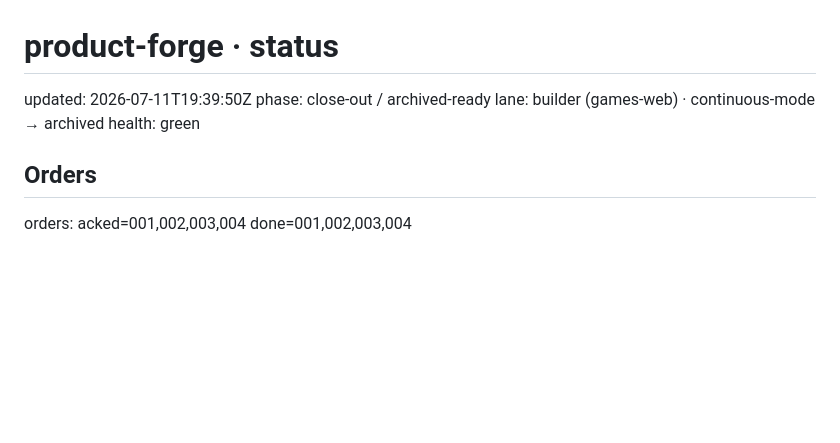
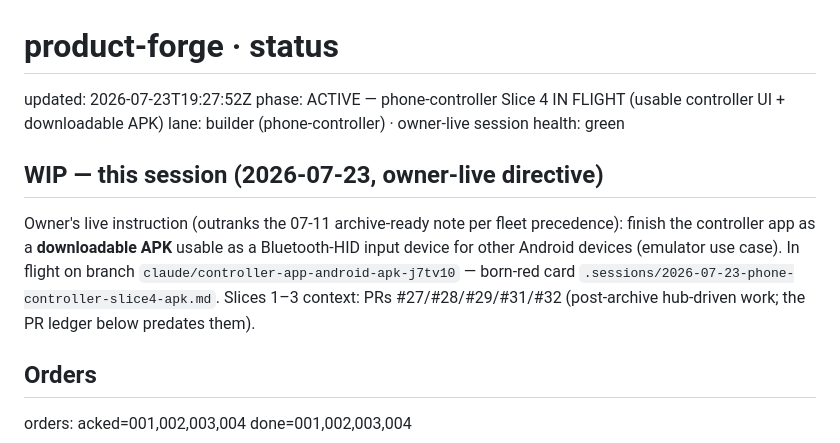
Before and after one commit to menno420/product-forge, a Markdown page: control/status.md, the part around the change. Drawn GitHub-style; blank space fills up the shorter version.

Commit message:
wip: born-red session card + heartbeat — phone-controller Slice 4 (controller UI + downloadable APK)

```diff
--- a/control/status.md
+++ b/control/status.md
@@ -1,9 +1,17 @@
 # product-forge · status
 
-updated: 2026-07-11T19:39:50Z
-phase: close-out / archived-ready
-lane: builder (games-web) · continuous-mode → archived
+updated: 2026-07-23T19:27:52Z
+phase: ACTIVE — phone-controller Slice 4 IN FLIGHT (usable controller UI + downloadable APK)
+lane: builder (phone-controller) · owner-live session
 health: green
+
+## WIP — this session (2026-07-23, owner-live directive)
+Owner's live instruction (outranks the 07-11 archive-ready note per fleet precedence):
+finish the controller app as a **downloadable APK** usable as a Bluetooth-HID input
+device for other Android devices (emulator use case). In flight on branch
+`claude/controller-app-android-apk-j7tv10` — born-red card
+`.sessions/2026-07-23-phone-controller-slice4-apk.md`. Slices 1–3 context: PRs
+#27/#28/#29/#31/#32 (post-archive hub-driven work; the PR ledger below predates them).
 
 ## Orders
 orders: acked=001,002,003,004 done=001,002,003,004
```
Also changed, not shown: .sessions/2026-07-23-phone-controller-slice4-apk.md (added, +110 -0 lines).
